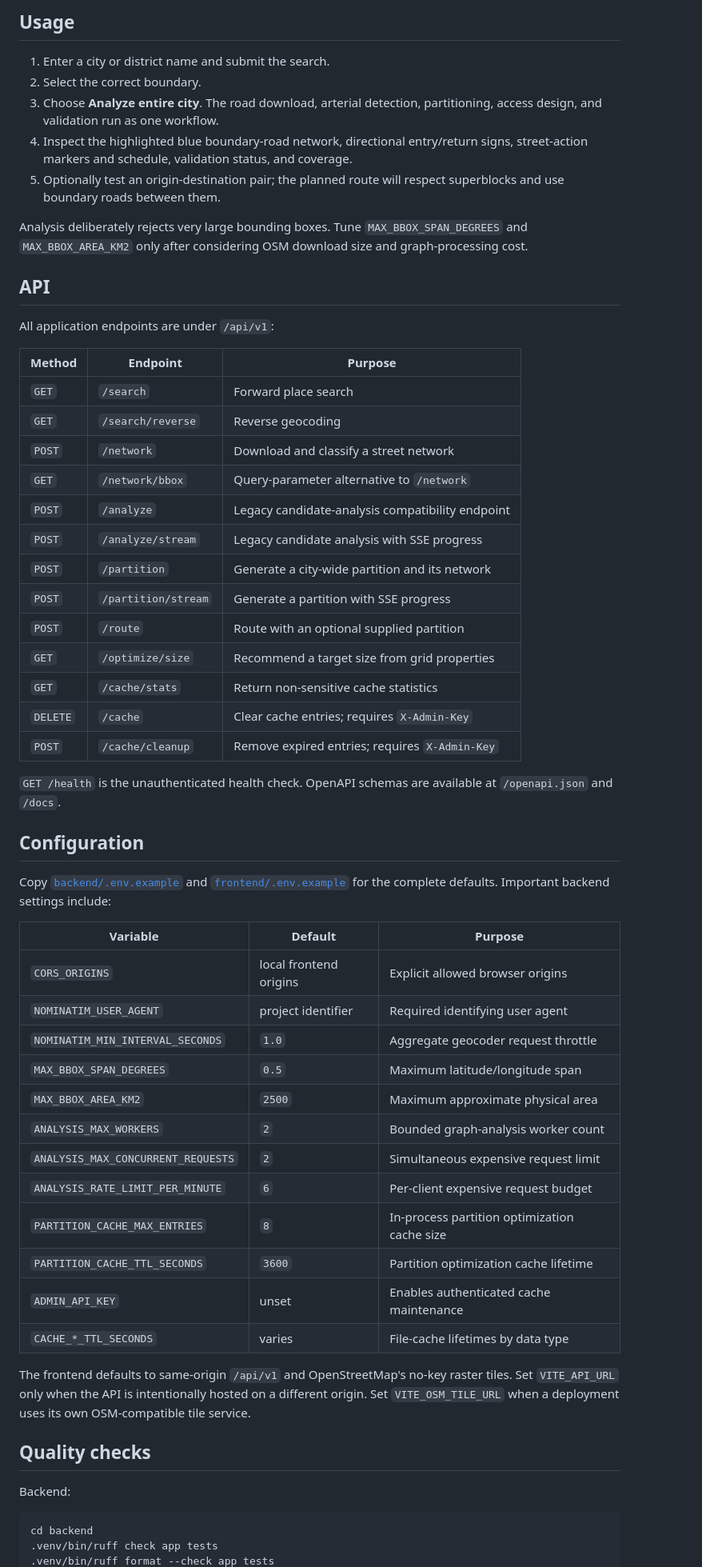
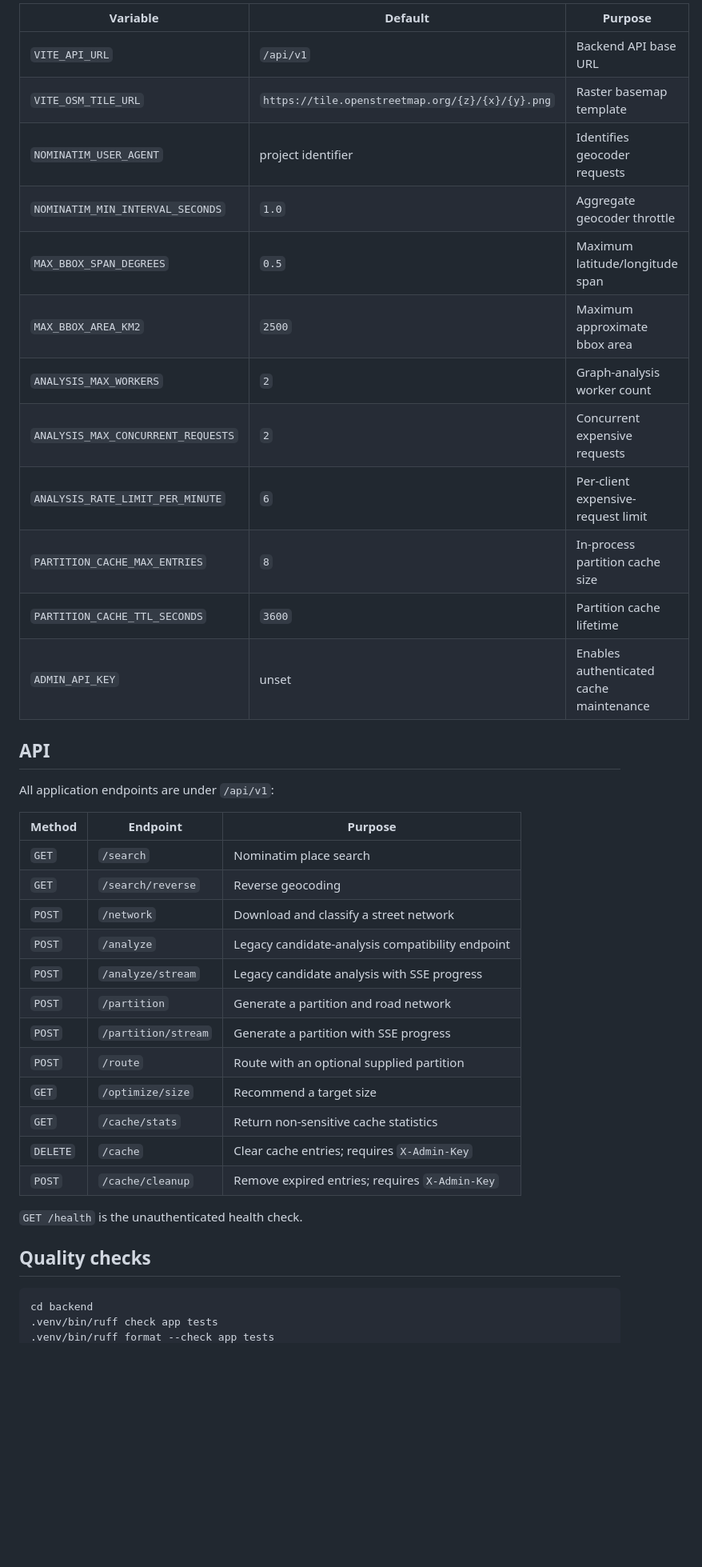
Before and after one commit to tgergo1/Superblocker, a Markdown page: README.md, the part around one of its changes. Shown at 80% size. GitHub-like rendering; blank space fills up the shorter version.

````diff
--- a/README.md
+++ b/README.md
@@ -70,13 +136,18 @@ To override backend settings, add an `environment` entry or `env_file` to the ba
 
-## Usage
-
-1. Enter a city or district name and submit the search.
-2. Select the correct boundary.
-3. Choose **Analyze entire city**. The road download, arterial detection, partitioning, access design, and validation run as one workflow.
-4. Inspect the highlighted blue boundary-road network, directional entry/return signs, street-action markers and schedule, validation status, and coverage.
-5. Optionally test an origin-destination pair; the planned route will respect superblocks and use boundary roads between them.
-
-Analysis deliberately rejects very large bounding boxes. Tune `MAX_BBOX_SPAN_DEGREES` and `MAX_BBOX_AREA_KM2` only after considering OSM download size and graph-processing cost.
+| Variable | Default | Purpose |
+| --- | --- | --- |
+| `VITE_API_URL` | `/api/v1` | Backend API base URL |
+| `VITE_OSM_TILE_URL` | `https://tile.openstreetmap.org/{z}/{x}/{y}.png` | Raster basemap template |
+| `NOMINATIM_USER_AGENT` | project identifier | Identifies geocoder requests |
+| `NOMINATIM_MIN_INTERVAL_SECONDS` | `1.0` | Aggregate geocoder throttle |
+| `MAX_BBOX_SPAN_DEGREES` | `0.5` | Maximum latitude/longitude span |
+| `MAX_BBOX_AREA_KM2` | `2500` | Maximum approximate bbox area |
+| `ANALYSIS_MAX_WORKERS` | `2` | Graph-analysis worker count |
+| `ANALYSIS_MAX_CONCURRENT_REQUESTS` | `2` | Concurrent expensive requests |
+| `ANALYSIS_RATE_LIMIT_PER_MINUTE` | `6` | Per-client expensive-request limit |
+| `PARTITION_CACHE_MAX_ENTRIES` | `8` | In-process partition cache size |
+| `PARTITION_CACHE_TTL_SECONDS` | `3600` | Partition cache lifetime |
+| `ADMIN_API_KEY` | unset | Enables authenticated cache maintenance |
 
 ## API
 
@@ -84,46 +155,22 @@ All application endpoints are under `/api/v1`:
 
 | Method | Endpoint | Purpose |
 | --- | --- | --- |
-| `GET` | `/search` | Forward place search |
+| `GET` | `/search` | Nominatim place search |
 | `GET` | `/search/reverse` | Reverse geocoding |
 | `POST` | `/network` | Download and classify a street network |
-| `GET` | `/network/bbox` | Query-parameter alternative to `/network` |
 | `POST` | `/analyze` | Legacy candidate-analysis compatibility endpoint |
 | `POST` | `/analyze/stream` | Legacy candidate analysis with SSE progress |
-| `POST` | `/partition` | Generate a city-wide partition and its network |
+| `POST` | `/partition` | Generate a partition and road network |
 | `POST` | `/partition/stream` | Generate a partition with SSE progress |
 | `POST` | `/route` | Route with an optional supplied partition |
-| `GET` | `/optimize/size` | Recommend a target size from grid properties |
+| `GET` | `/optimize/size` | Recommend a target size |
 | `GET` | `/cache/stats` | Return non-sensitive cache statistics |
 | `DELETE` | `/cache` | Clear cache entries; requires `X-Admin-Key` |
 | `POST` | `/cache/cleanup` | Remove expired entries; requires `X-Admin-Key` |
 
-`GET /health` is the unauthenticated health check. OpenAPI schemas are available at `/openapi.json` and `/docs`.
-
-## Configuration
-
-Copy [`backend/.env.example`](backend/.env.example) and [`frontend/.env.example`](frontend/.env.example) for the complete defaults. Important backend settings include:
-
-| Variable | Default | Purpose |
-| --- | --- | --- |
-| `CORS_ORIGINS` | local frontend origins | Explicit allowed browser origins |
-| `NOMINATIM_USER_AGENT` | project identifier | Required identifying user agent |
-| `NOMINATIM_MIN_INTERVAL_SECONDS` | `1.0` | Aggregate geocoder request throttle |
-| `MAX_BBOX_SPAN_DEGREES` | `0.5` | Maximum latitude/longitude span |
-| `MAX_BBOX_AREA_KM2` | `2500` | Maximum approximate physical area |
-| `ANALYSIS_MAX_WORKERS` | `2` | Bounded graph-analysis worker count |
-| `ANALYSIS_MAX_CONCURRENT_REQUESTS` | `2` | Simultaneous expensive request limit |
-| `ANALYSIS_RATE_LIMIT_PER_MINUTE` | `6` | Per-client expensive request budget |
-| `PARTITION_CACHE_MAX_ENTRIES` | `8` | In-process partition optimization cache size |
-| `PARTITION_CACHE_TTL_SECONDS` | `3600` | Partition optimization cache lifetime |
-| `ADMIN_API_KEY` | unset | Enables authenticated cache maintenance |
-| `CACHE_*_TTL_SECONDS` | varies | File-cache lifetimes by data type |
-
-The frontend defaults to same-origin `/api/v1` and OpenStreetMap's no-key raster tiles. Set `VITE_API_URL` only when the API is intentionally hosted on a different origin. Set `VITE_OSM_TILE_URL` when a deployment uses its own OSM-compatible tile service.
+`GET /health` is the unauthenticated health check.
 
 ## Quality checks
-
-Backend:
 
 ```bash
 cd backend
````
Also changed, not shown: other parts of README.md (+97 -58 lines), docs/screenshots/budapest-overview.png (added), docs/screenshots/budapest-street-actions.png (added), 4 other files.
